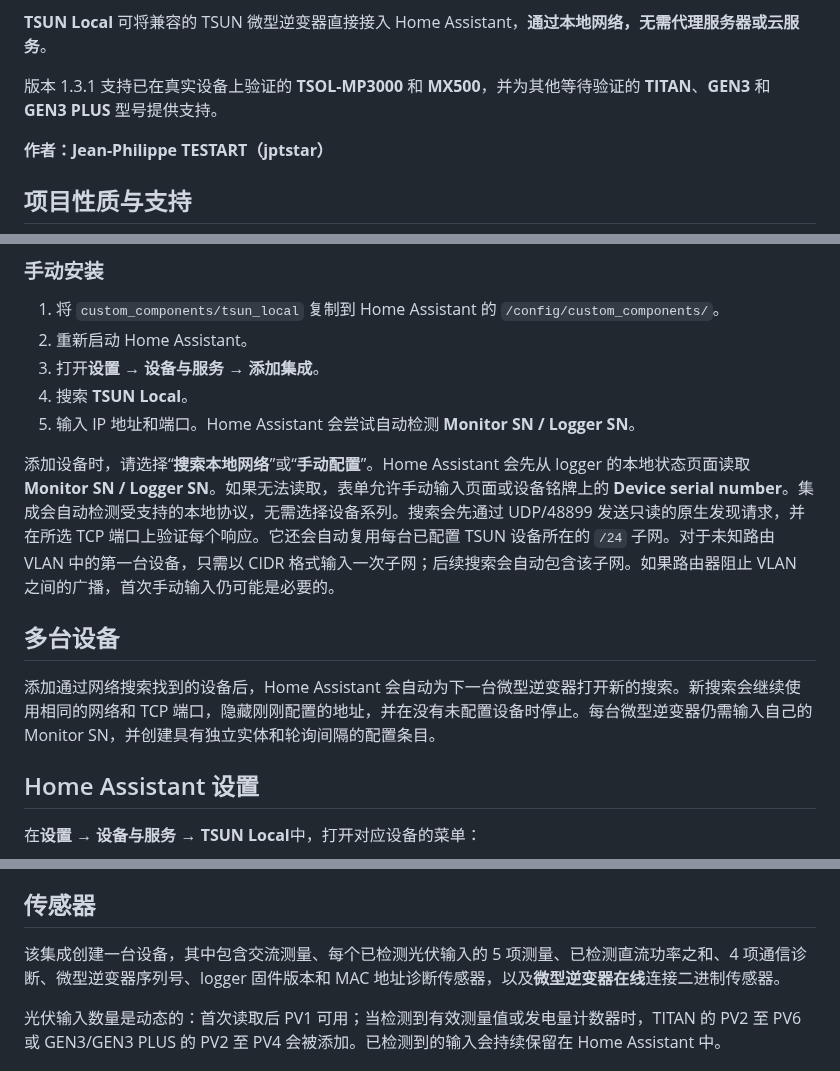
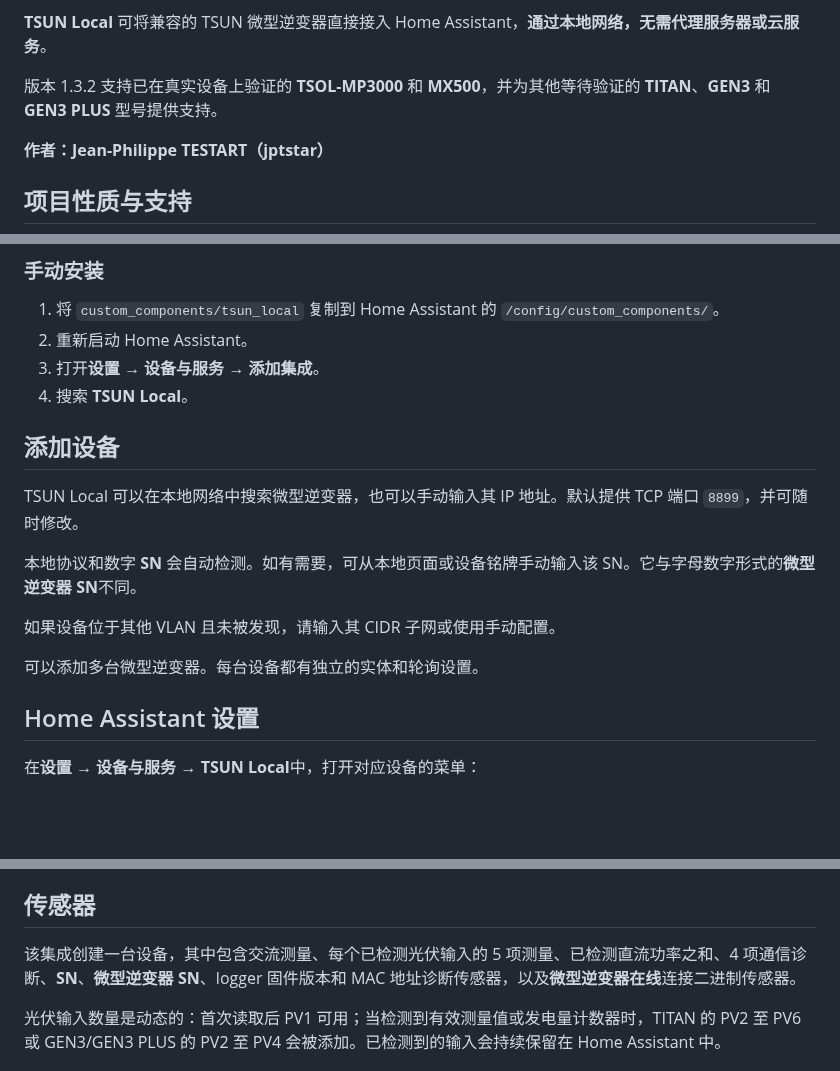
Before and after one commit to jptstar/tsun-local, a Markdown page: docs/README_ZH.md, 3 parts joined by grey strips. Drawn GitHub-style; blank space fills up the shorter version.

Commit message:
Prepare TSUN Local 1.3.2 (24/26)

```diff
--- a/docs/README_ZH.md
+++ b/docs/README_ZH.md
@@ -12,7 +12,7 @@
 
 **TSUN Local** 可将兼容的 TSUN 微型逆变器直接接入 Home Assistant，**通过本地网络，无需代理服务器或云服务**。
 
-版本 1.3.1 支持已在真实设备上验证的 **TSOL-MP3000** 和 **MX500**，并为其他等待验证的 **TITAN**、**GEN3** 和 **GEN3 PLUS** 型号提供支持。
+版本 1.3.2 支持已在真实设备上验证的 **TSOL-MP3000** 和 **MX500**，并为其他等待验证的 **TITAN**、**GEN3** 和 **GEN3 PLUS** 型号提供支持。
 
 **作者：Jean-Philippe TESTART（jptstar）**
 
@@ -90,13 +90,16 @@ TITAN 的光伏输入可动态检测至 **6 路**。对于 GEN3 / GEN3 PLUS，
 2. 重新启动 Home Assistant。
 3. 打开**设置 → 设备与服务 → 添加集成**。
 4. 搜索 **TSUN Local**。
-5. 输入 IP 地址和端口。Home Assistant 会尝试自动检测 **Monitor SN / Logger SN**。
 
-添加设备时，请选择“**搜索本地网络**”或“**手动配置**”。Home Assistant 会先从 logger 的本地状态页面读取 **Monitor SN / Logger SN**。如果无法读取，表单允许手动输入页面或设备铭牌上的 **Device serial number**。集成会自动检测受支持的本地协议，无需选择设备系列。搜索会先通过 UDP/48899 发送只读的原生发现请求，并在所选 TCP 端口上验证每个响应。它还会自动复用每台已配置 TSUN 设备所在的 `/24` 子网。对于未知路由 VLAN 中的第一台设备，只需以 CIDR 格式输入一次子网；后续搜索会自动包含该子网。如果路由器阻止 VLAN 之间的广播，首次手动输入仍可能是必要的。
+## 添加设备
 
-## 多台设备
+TSUN Local 可以在本地网络中搜索微型逆变器，也可以手动输入其 IP 地址。默认提供 TCP 端口 `8899`，并可随时修改。
 
-添加通过网络搜索找到的设备后，Home Assistant 会自动为下一台微型逆变器打开新的搜索。新搜索会继续使用相同的网络和 TCP 端口，隐藏刚刚配置的地址，并在没有未配置设备时停止。每台微型逆变器仍需输入自己的 Monitor SN，并创建具有独立实体和轮询间隔的配置条目。
+本地协议和数字 **SN** 会自动检测。如有需要，可从本地页面或设备铭牌手动输入该 SN。它与字母数字形式的**微型逆变器 SN**不同。
+
+如果设备位于其他 VLAN 且未被发现，请输入其 CIDR 子网或使用手动配置。
+
+可以添加多台微型逆变器。每台设备都有独立的实体和轮询设置。
 
 ## Home Assistant 设置
 
@@ -128,7 +131,7 @@ TSUN Local 仅通过本地网络通信，不使用任何云服务。但此集成
 
 ## 传感器
 
-该集成创建一台设备，其中包含交流测量、每个已检测光伏输入的 5 项测量、已检测直流功率之和、4 项通信诊断、微型逆变器序列号、logger 固件版本和 MAC 地址诊断传感器，以及**微型逆变器在线**连接二进制传感器。
+该集成创建一台设备，其中包含交流测量、每个已检测光伏输入的 5 项测量、已检测直流功率之和、4 项通信诊断、**SN**、**微型逆变器 SN**、logger 固件版本和 MAC 地址诊断传感器，以及**微型逆变器在线**连接二进制传感器。
 
 光伏输入数量是动态的：首次读取后 PV1 可用；当检测到有效测量值或发电量计数器时，TITAN 的 PV2 至 PV6 或 GEN3/GEN3 PLUS 的 PV2 至 PV4 会被添加。已检测到的输入会持续保留在 Home Assistant 中。
 
```
